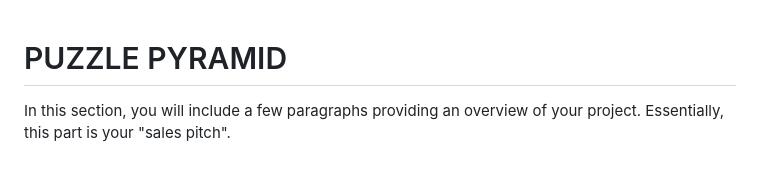
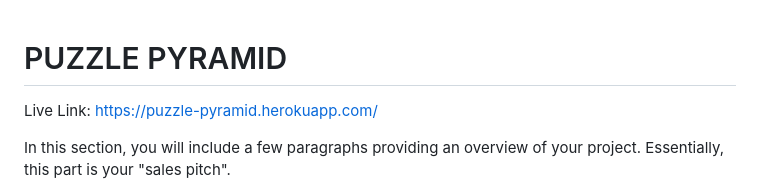
Before and after one commit to ogc1231/puzzle-pyramid, a Markdown page: README.md, the part around the change. Drawn GitHub-style; blank space fills up the shorter version.

Commit message:
Add live link to readme

```diff
--- a/README.md
+++ b/README.md
@@ -1,4 +1,6 @@
 # PUZZLE PYRAMID
+
+Live Link: https://puzzle-pyramid.herokuapp.com/
 
 In this section, you will include a few paragraphs providing an overview of your project.
 Essentially, this part is your "sales pitch".
```
